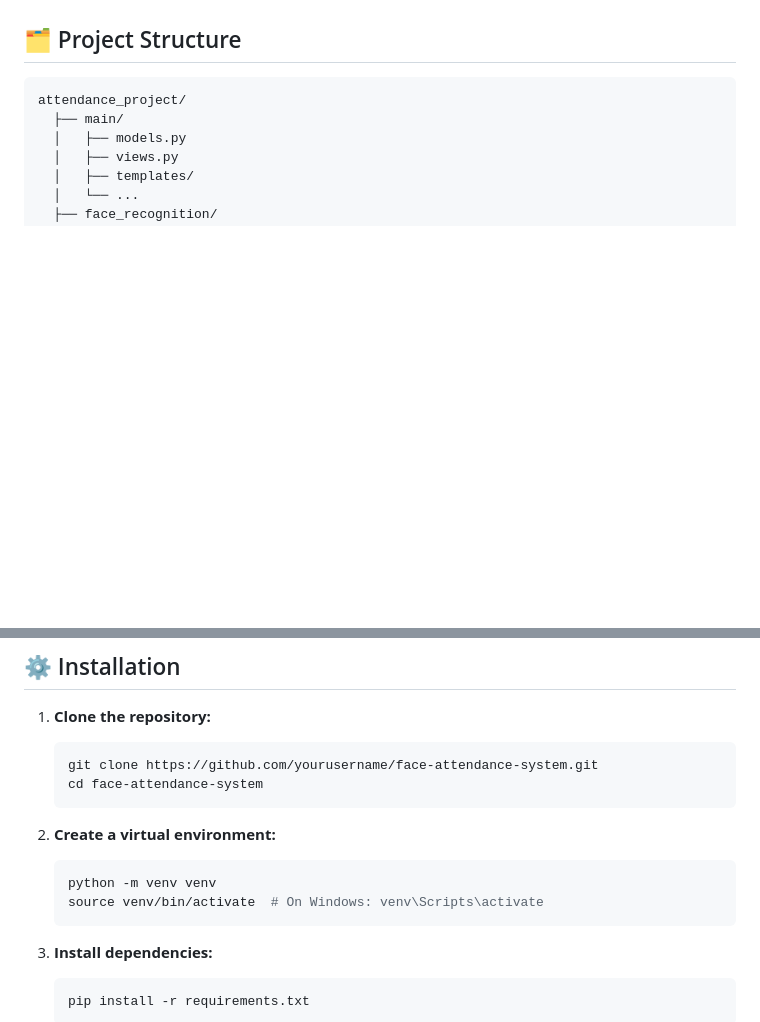
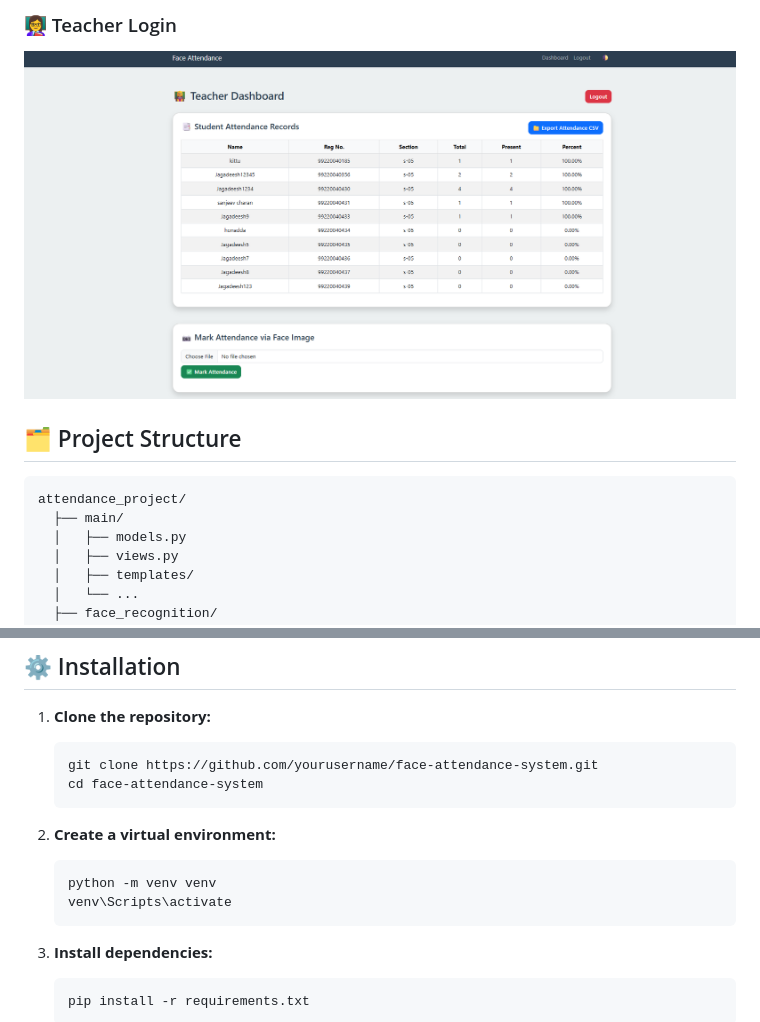
Before and after one commit to Jagadeeshannam12/Face-Recognition-Attendance-System-, a Markdown page: README.md, 2 parts joined by grey strips. GitHub-like rendering; pictures changed too: images/teacher login.png.png (added); blank space fills up the shorter version.

Commit message:
Update README with screenshots and headings

````diff
--- a/README.md
+++ b/README.md
@@ -14,3 +29,5 @@ Automated attendance using facial recognition — secure, fast, and accurate.
+### 👩‍🏫 Teacher Login
+![Teacher Login](images/teacher%20login.png.png)
 
 ## 🗂️ Project Structure
 
@@ -43,7 +60,7 @@ attendance_project/
 2. **Create a virtual environment:**
    ```sh
    python -m venv venv
-   source venv/bin/activate  # On Windows: venv\Scripts\activate
+   venv\Scripts\activate
    ```
 
 3. **Install dependencies:**
````
Also changed, not shown: other parts of README.md (+15 -0 lines), images/home page.png.png (added), images/login page.png.png (added), images/student login .png.png (added), images/student registration.png.png (added).
